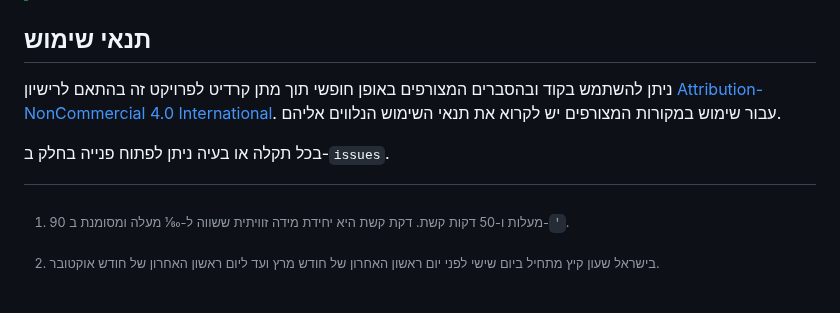
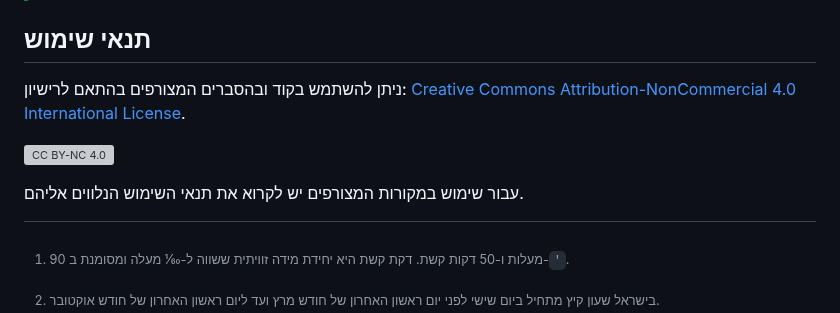
Before and after one commit to DanielL100/HebrewCalendar, a Markdown page: README.md, the part around the change. Drawn GitHub-style; blank space fills up the shorter version; grey boxes are pictures that could not be loaded.

Commit message:
Update README.md
עדכון רישיון

```diff
--- a/README.md
+++ b/README.md
@@ -932,9 +932,15 @@ localStorage["hebrewYear"] = hebrewYear;
 
 ## תנאי שימוש
 
-ניתן להשתמש בקוד ובהסברים המצורפים באופן חופשי תוך מתן קרדיט לפרויקט זה בהתאם לרישיון [Attribution-NonCommercial 4.0 International](https://creativecommons.org/licenses/by-nc/4.0/deed.en). עבור שימוש במקורות המצורפים יש לקרוא את תנאי השימוש הנלווים אליהם.
+ניתן להשתמש בקוד ובהסברים המצורפים בהתאם לרישיון: [Creative Commons Attribution-NonCommercial 4.0 International License][cc-by-nc].
 
-בכל תקלה או בעיה ניתן לפתוח פנייה בחלק ב-`issues`.
+[![CC BY-NC 4.0][cc-by-nc-image]][cc-by-nc]
+
+[cc-by-nc]: https://creativecommons.org/licenses/by-nc/4.0/
+[cc-by-nc-image]: https://licensebuttons.net/l/by-nc/4.0/88x31.png
+[cc-by-nc-shield]: https://img.shields.io/badge/License-CC%20BY--NC%204.0-lightgrey.svg
+
+עבור שימוש במקורות המצורפים יש לקרוא את תנאי השימוש הנלווים אליהם.
 
 
 
```
